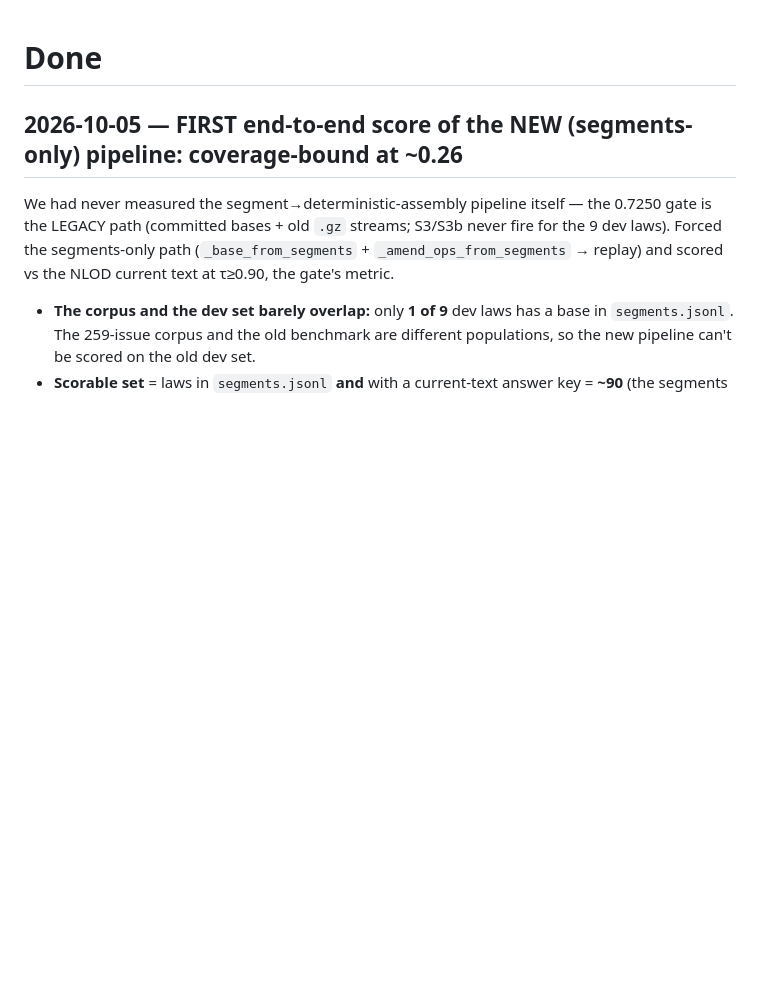
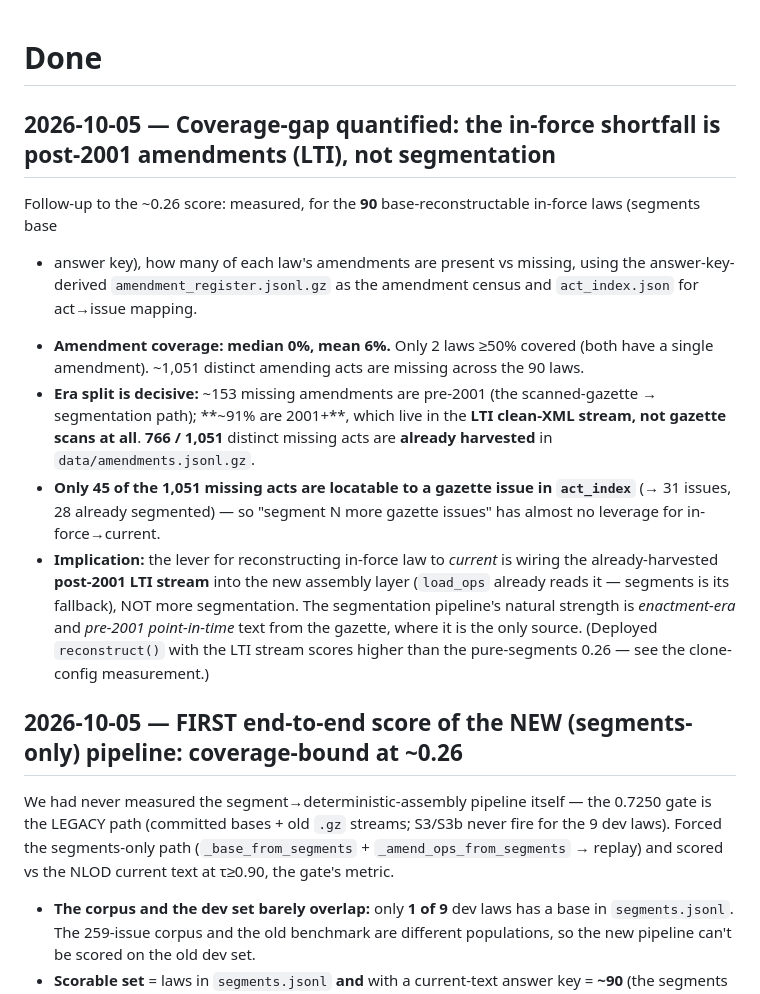
Before and after one commit to hsigstad/lovhistorie, a Markdown page: docs/done.md, the part around the change. Rendered like a GitHub page; blank space fills up the shorter version.

Commit message:
docs: quantify the in-force coverage gap (post-2001 LTI, not segmentation)
For the 90 base-reconstructable in-force laws: amendment coverage median 0% / mean 6%;
~1051 distinct missing amending acts, ~91% of them post-2001 (LTI clean-XML, not gazette
scans); 766/1051 already harvested in amendments.jsonl.gz; only 45 locatable to a gazette
issue. Lever is wiring the post-2001 LTI stream into the new assembly layer, not more
segmentation.

Co-Authored-By: Claude Opus 4.8 (1M context) <noreply@anthropic.com>
Claude-Session: https://claude.ai/code/session_015i2t9dPrwFsMXhfR1o12xZ

```diff
--- a/docs/done.md
+++ b/docs/done.md
@@ -1,4 +1,23 @@
 # Done
+
+## 2026-10-05 — Coverage-gap quantified: the in-force shortfall is post-2001 amendments (LTI), not segmentation
+
+Follow-up to the ~0.26 score: measured, for the **90** base-reconstructable in-force laws (segments base
++ answer key), how many of each law's amendments are present vs missing, using the answer-key-derived
+`amendment_register.jsonl.gz` as the amendment census and `act_index.json` for act→issue mapping.
+
+- **Amendment coverage: median 0%, mean 6%.** Only 2 laws ≥50% covered (both have a single amendment).
+  ~1,051 distinct amending acts are missing across the 90 laws.
+- **Era split is decisive:** ~153 missing amendments are pre-2001 (the scanned-gazette → segmentation
+  path); **~91% are 2001+**, which live in the **LTI clean-XML stream, not gazette scans at all**.
+  **766 / 1,051** distinct missing acts are **already harvested** in `data/amendments.jsonl.gz`.
+- **Only 45 of the 1,051 missing acts are locatable to a gazette issue in `act_index`** (→ 31 issues, 28
+  already segmented) — so "segment N more gazette issues" has almost no leverage for in-force→current.
+- **Implication:** the lever for reconstructing in-force law to *current* is wiring the already-harvested
+  **post-2001 LTI stream** into the new assembly layer (`load_ops` already reads it — segments is its
+  fallback), NOT more segmentation. The segmentation pipeline's natural strength is *enactment-era* and
+  *pre-2001 point-in-time* text from the gazette, where it is the only source. (Deployed `reconstruct()`
+  with the LTI stream scores higher than the pure-segments 0.26 — see the clone-config measurement.)
 
 ## 2026-10-05 — FIRST end-to-end score of the NEW (segments-only) pipeline: coverage-bound at ~0.26
 
```
